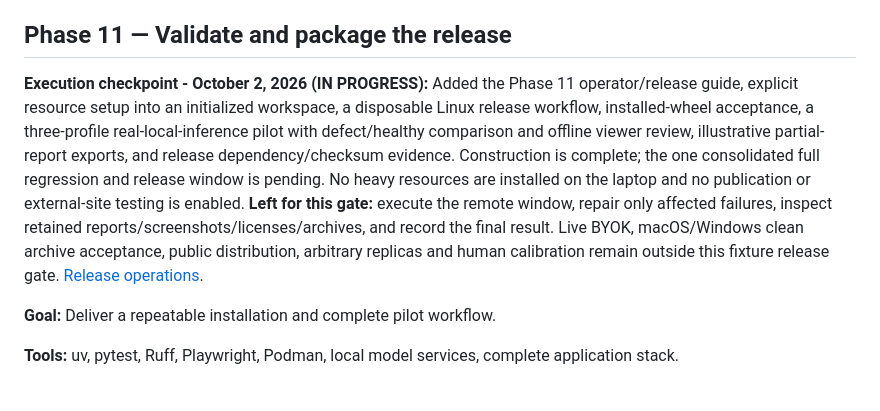
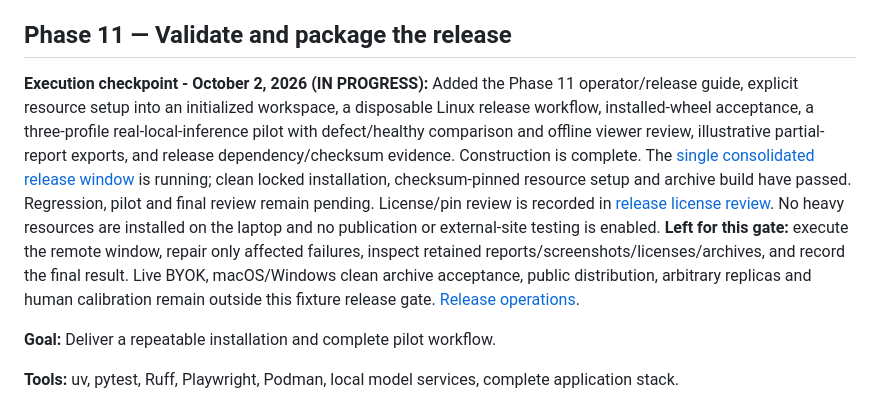
Before and after one commit to TEE123754/Agentic, a Markdown page: IMPLEMENTATION_PLAN.md, the part around the change. Drawn GitHub-style.

```diff
--- a/IMPLEMENTATION_PLAN.md
+++ b/IMPLEMENTATION_PLAN.md
@@ -813,7 +813,7 @@ One disposable-runner clean-install batch after construction: package/CLI/doctor
 
 ## Phase 11 — Validate and package the release
 
-**Execution checkpoint - October 2, 2026 (IN PROGRESS):** Added the Phase 11 operator/release guide, explicit resource setup into an initialized workspace, a disposable Linux release workflow, installed-wheel acceptance, a three-profile real-local-inference pilot with defect/healthy comparison and offline viewer review, illustrative partial-report exports, and release dependency/checksum evidence. Construction is complete; the one consolidated full regression and release window is pending. No heavy resources are installed on the laptop and no publication or external-site testing is enabled. **Left for this gate:** execute the remote window, repair only affected failures, inspect retained reports/screenshots/licenses/archives, and record the final result. Live BYOK, macOS/Windows clean archive acceptance, public distribution, arbitrary replicas and human calibration remain outside this fixture release gate. [Release operations](docs/phase11-release.md).
+**Execution checkpoint - October 2, 2026 (IN PROGRESS):** Added the Phase 11 operator/release guide, explicit resource setup into an initialized workspace, a disposable Linux release workflow, installed-wheel acceptance, a three-profile real-local-inference pilot with defect/healthy comparison and offline viewer review, illustrative partial-report exports, and release dependency/checksum evidence. Construction is complete. The [single consolidated release window](https://github.com/TEE123754/Agentic/actions/runs/36896802260) is running; clean locked installation, checksum-pinned resource setup and archive build have passed. Regression, pilot and final review remain pending. License/pin review is recorded in [release license review](docs/phase11-license-review.md). No heavy resources are installed on the laptop and no publication or external-site testing is enabled. **Left for this gate:** execute the remote window, repair only affected failures, inspect retained reports/screenshots/licenses/archives, and record the final result. Live BYOK, macOS/Windows clean archive acceptance, public distribution, arbitrary replicas and human calibration remain outside this fixture release gate. [Release operations](docs/phase11-release.md).
 
 **Goal:** Deliver a repeatable installation and complete pilot workflow.
 
```
Also changed, not shown: docs/phase-status.md (+4 -0 lines), docs/phase11-license-review.md (added, +13 -0 lines).
